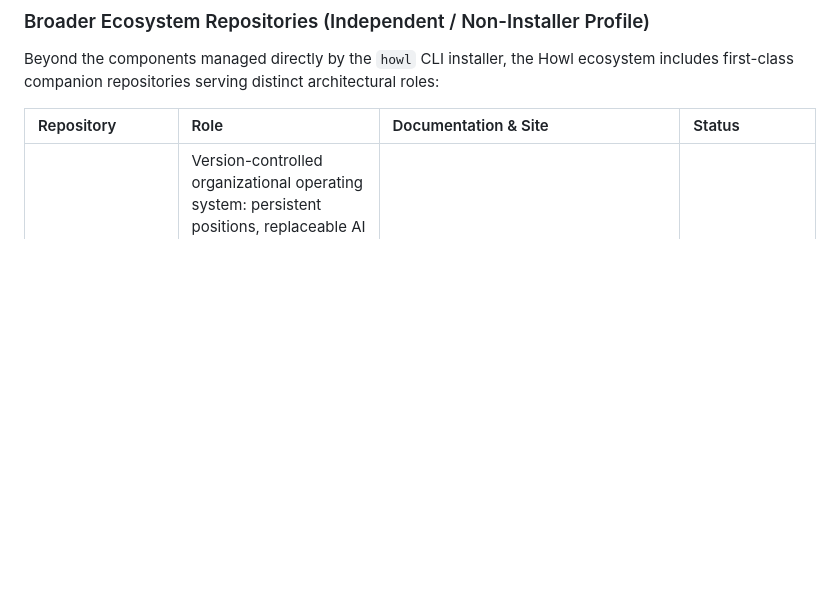
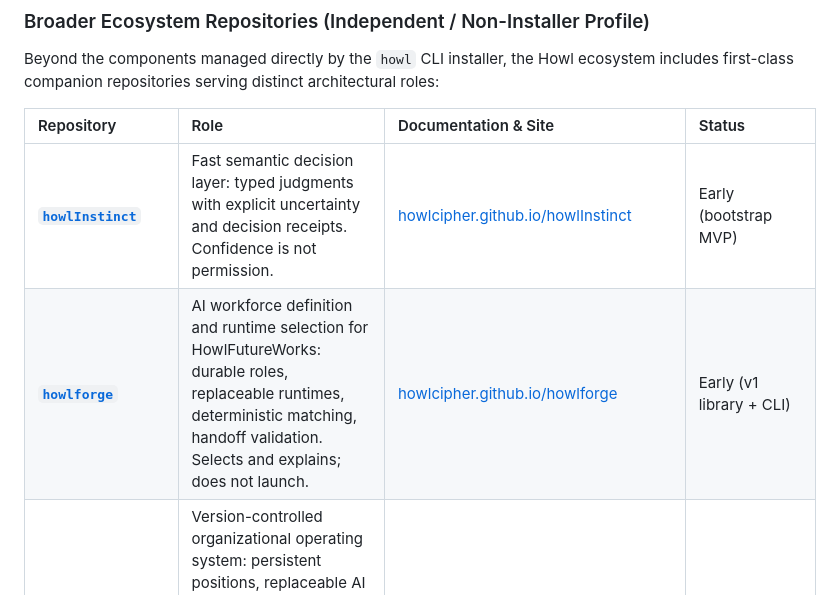
Before and after one commit to howlcipher/howl, a Markdown page: docs/ARCHITECTURE.md, the part around the change. Rendered like a GitHub page; blank space fills up the shorter version.

Commit message:
docs(hub): sync ARCHITECTURE.md with HowlInstinct and HowlForge

```diff
--- a/docs/ARCHITECTURE.md
+++ b/docs/ARCHITECTURE.md
@@ -38,6 +38,8 @@ Beyond the components managed directly by the `howl` CLI installer, the Howl eco
 
 | Repository | Role | Documentation & Site | Status |
 | :--- | :--- | :--- | :--- |
+| **[`howlInstinct`](https://github.com/howlcipher/howlInstinct)** | Fast semantic decision layer: typed judgments with explicit uncertainty and decision receipts. Confidence is not permission. | [howlcipher.github.io/howlInstinct](https://howlcipher.github.io/howlInstinct/) | Early (bootstrap MVP) |
+| **[`howlforge`](https://github.com/howlcipher/howlforge)** | AI workforce definition and runtime selection for HowlFutureWorks: durable roles, replaceable runtimes, deterministic matching, handoff validation. Selects and explains; does not launch. | [howlcipher.github.io/howlforge](https://howlcipher.github.io/howlforge/) | Early (v1 library + CLI) |
 | **[`HowlFutureWorks`](https://github.com/howlcipher/HowlFutureWorks)** | Version-controlled organizational operating system: persistent positions, replaceable AI workers, staffing lifecycle, policy, institutional memory, and human-governed authority | [howlcipher.github.io/HowlFutureWorks](https://howlcipher.github.io/HowlFutureWorks/) | Active (v0.4.1) |
 | **[`howlproof`](https://github.com/howlcipher/howlproof)** | Independent red-team QA: adversarial evaluation, falsification, reproducible findings, and evidence bundles supporting a verdict | [howlcipher.github.io/howlproof](https://howlcipher.github.io/howlproof/) | Experimental (Milestone 1; standalone installation) |
 | **[`howldream`](https://github.com/howlcipher/howldream)** | Controlled divergent experiments, baseline comparisons, known failure checks, and evidence-preserving candidate triage | [howlcipher.github.io/howldream](https://howlcipher.github.io/howldream/) | Experimental (Phase 1; standalone installation) |
```
